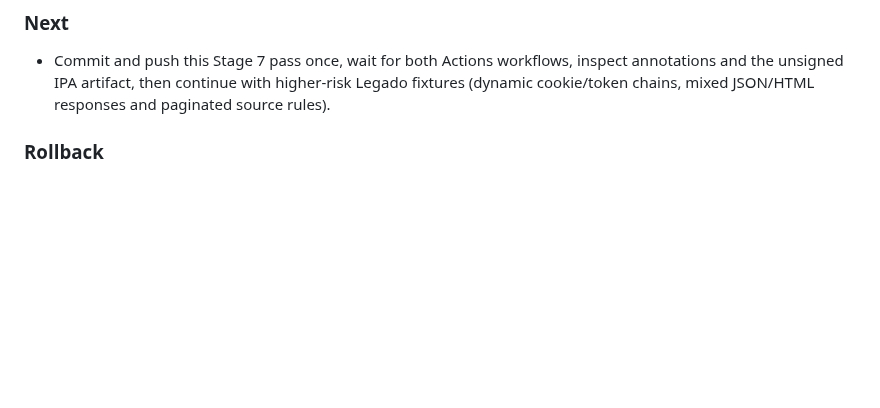
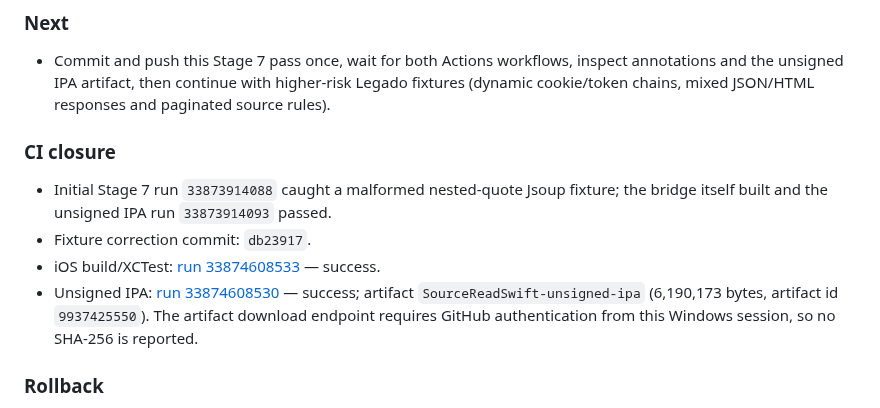
Before and after one commit to ztcsr5/read, a Markdown page: progress.md, the part around the change. Drawn GitHub-style; blank space fills up the shorter version.

Commit message:
docs: close legado compatibility stage

```diff
--- a/progress.md
+++ b/progress.md
@@ -18,6 +18,13 @@
 ### Next
 
 - Commit and push this Stage 7 pass once, wait for both Actions workflows, inspect annotations and the unsigned IPA artifact, then continue with higher-risk Legado fixtures (dynamic cookie/token chains, mixed JSON/HTML responses and paginated source rules).
+
+### CI closure
+
+- Initial Stage 7 run `33873914088` caught a malformed nested-quote Jsoup fixture; the bridge itself built and the unsigned IPA run `33873914093` passed.
+- Fixture correction commit: `db23917`.
+- iOS build/XCTest: [run 33874608533](https://github.com/ztcsr5/read/actions/runs/33874608533) — success.
+- Unsigned IPA: [run 33874608530](https://github.com/ztcsr5/read/actions/runs/33874608530) — success; artifact `SourceReadSwift-unsigned-ipa` (6,190,173 bytes, artifact id `9937425550`). The artifact download endpoint requires GitHub authentication from this Windows session, so no SHA-256 is reported.
 
 ### Rollback
 
```
